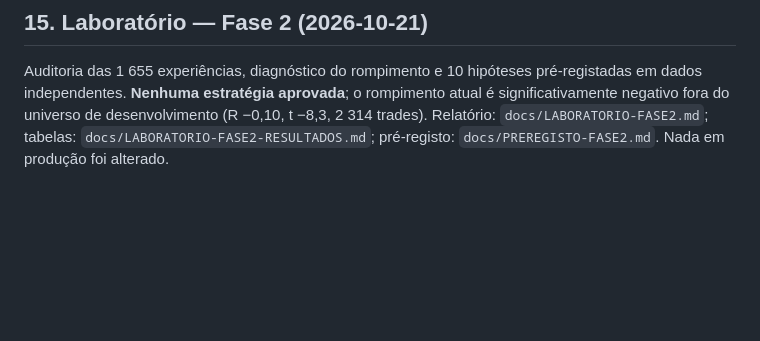
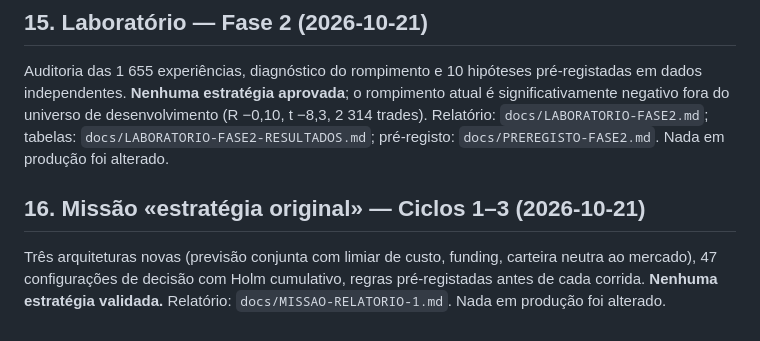
Before and after one commit to JBX19T/JBX19T.github.io, a Markdown page: docs/AUDITORIA.md, the part around the change. GitHub-like rendering; blank space fills up the shorter version.

```diff
--- a/docs/AUDITORIA.md
+++ b/docs/AUDITORIA.md
@@ -277,3 +277,7 @@ Pesquisa de fontes (`docs/PESQUISA-ESTRATEGIAS.md`), biblioteca de 29 famílias
 ## 15. Laboratório — Fase 2 (2026-10-21)
 
 Auditoria das 1 655 experiências, diagnóstico do rompimento e 10 hipóteses pré-registadas em dados independentes. **Nenhuma estratégia aprovada**; o rompimento atual é significativamente negativo fora do universo de desenvolvimento (R −0,10, t −8,3, 2 314 trades). Relatório: `docs/LABORATORIO-FASE2.md`; tabelas: `docs/LABORATORIO-FASE2-RESULTADOS.md`; pré-registo: `docs/PREREGISTO-FASE2.md`. Nada em produção foi alterado.
+
+## 16. Missão «estratégia original» — Ciclos 1–3 (2026-10-21)
+
+Três arquiteturas novas (previsão conjunta com limiar de custo, funding, carteira neutra ao mercado), 47 configurações de decisão com Holm cumulativo, regras pré-registadas antes de cada corrida. **Nenhuma estratégia validada.** Relatório: `docs/MISSAO-RELATORIO-1.md`. Nada em produção foi alterado.
```
Also changed, not shown: docs/MISSAO-RELATORIO-1.md (added, +48 -0 lines).
